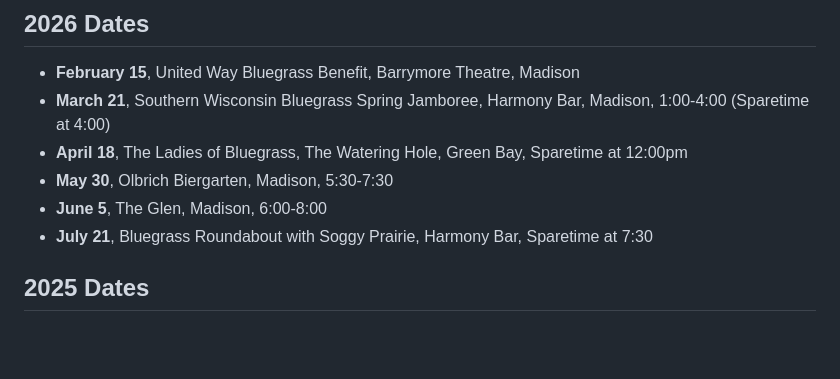
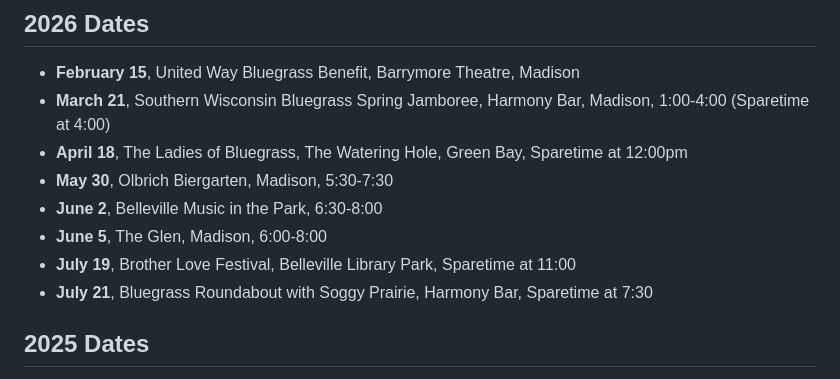
Before and after one commit to qualityshepherd/sparetimebluegrass, a Markdown page: assets/pages/schedule.md, the part around the change. GitHub-like rendering; blank space fills up the shorter version.

```diff
--- a/assets/pages/schedule.md
+++ b/assets/pages/schedule.md
@@ -4,7 +4,9 @@
 - **March 21**, Southern Wisconsin Bluegrass Spring Jamboree, Harmony Bar, Madison, 1:00-4:00 (Sparetime at 4:00)
 - **April 18**, The Ladies of Bluegrass, The Watering Hole, Green Bay, Sparetime at 12:00pm
 - **May 30**, Olbrich Biergarten, Madison, 5:30-7:30
+- **June 2**, Belleville Music in the Park, 6:30-8:00
 - **June 5**, The Glen, Madison, 6:00-8:00
+- **July 19**, Brother Love Festival, Belleville Library Park, Sparetime at 11:00
 - **July 21**, Bluegrass Roundabout with Soggy Prairie, Harmony Bar, Sparetime at 7:30
 
 ## 2025 Dates
```
